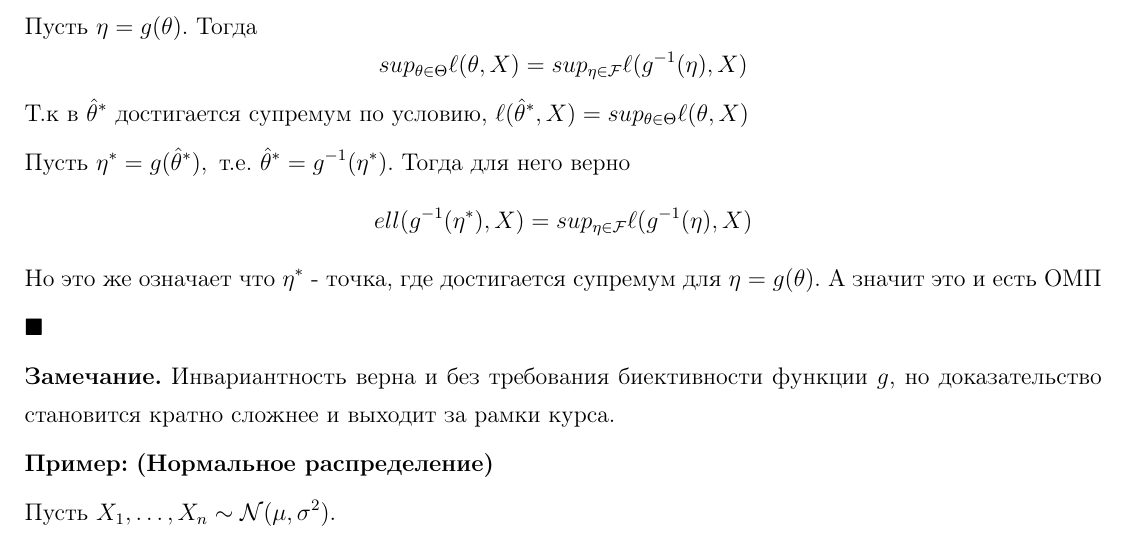
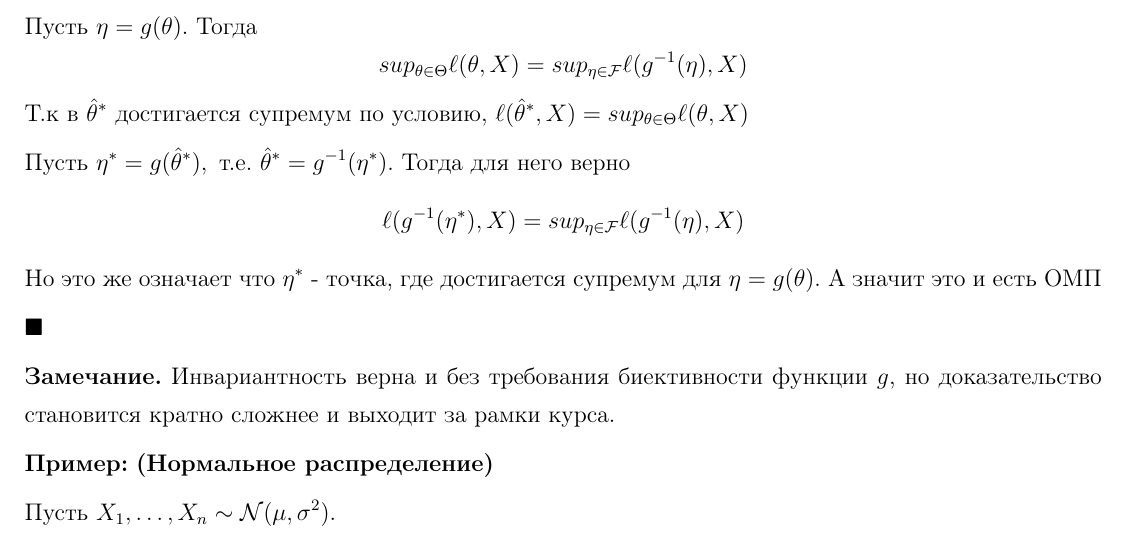
Before and after one commit to hextract/math_gov_exam, a LaTeX document (main.tex, which reads solutions/statistics/37.tex): part of page 138 of 191, cut so that both start at the same text. Compiled offline with pdfLaTeX.

Commit message:
ell -> \ell

```diff
--- a/solutions/statistics/37.tex
+++ b/solutions/statistics/37.tex
@@ -127,7 +127,7 @@ sup_{\theta \in \Theta} \ell(\theta, X) = sup_{\eta \in \F} \ell(g^{-1}(\eta), X
 
 Пусть $\eta^* = g(\hat{\theta}^*), \ \text{т.е.} \ \hat{\theta}^* = g^{-1}(\eta^*)$. Тогда для него верно
 \[
-ell(g^{-1}(\eta^*), X) = sup_{\eta \in \F} \ell(g^{-1}(\eta), X)
+\ell(g^{-1}(\eta^*), X) = sup_{\eta \in \F} \ell(g^{-1}(\eta), X)
 \]
 Но это же означает что $\eta^*$ - точка, где достигается супремум для $\eta = g(\theta)$. А значит это и есть ОМП
 
```
